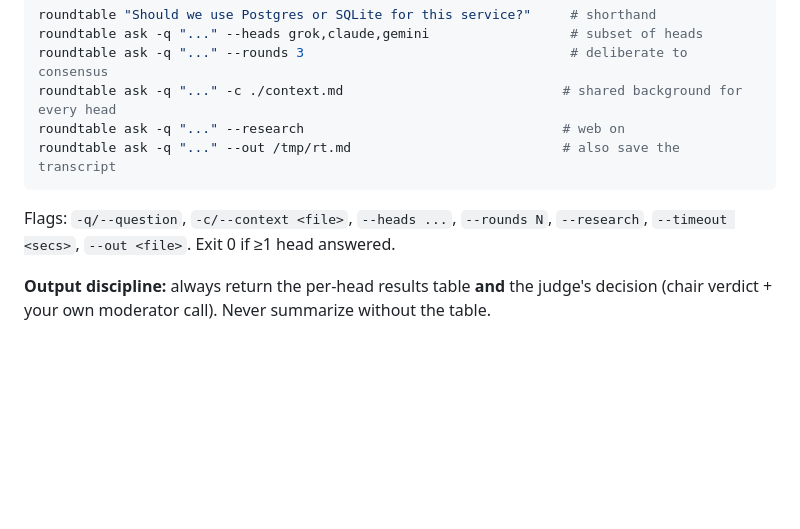
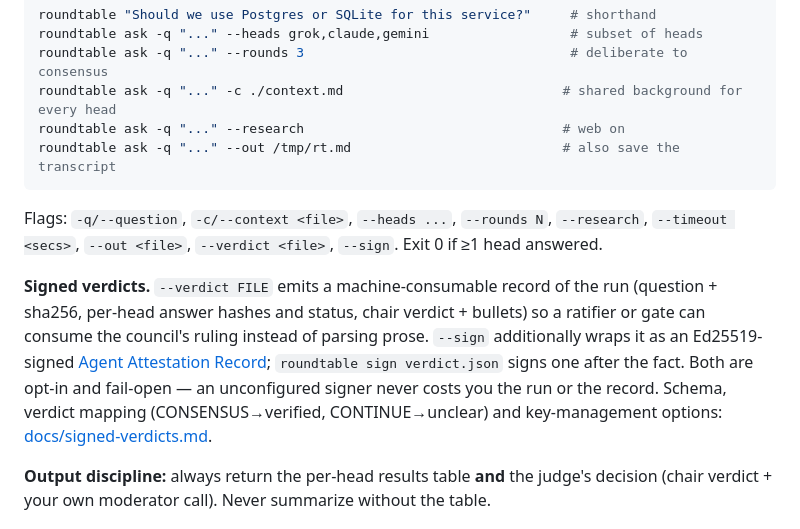
Before and after one commit to frontier-infra/roundtable, a Markdown page: AGENTS.md, the part around the change. Drawn GitHub-style; blank space fills up the shorter version.

````diff
--- a/AGENTS.md
+++ b/AGENTS.md
@@ -79,7 +79,16 @@ roundtable ask -q "..." --out /tmp/rt.md                           # also save t
 ```
 
 Flags: `-q/--question`, `-c/--context <file>`, `--heads ...`, `--rounds N`, `--research`,
-`--timeout <secs>`, `--out <file>`. Exit 0 if ≥1 head answered.
+`--timeout <secs>`, `--out <file>`, `--verdict <file>`, `--sign`. Exit 0 if ≥1 head answered.
+
+**Signed verdicts.** `--verdict FILE` emits a machine-consumable record of the run
+(question + sha256, per-head answer hashes and status, chair verdict + bullets) so a
+ratifier or gate can consume the council's ruling instead of parsing prose. `--sign`
+additionally wraps it as an Ed25519-signed
+[Agent Attestation Record](https://agentscontrolplane.org); `roundtable sign verdict.json`
+signs one after the fact. Both are opt-in and fail-open — an unconfigured signer never
+costs you the run or the record. Schema, verdict mapping (CONSENSUS→verified,
+CONTINUE→unclear) and key-management options: [docs/signed-verdicts.md](docs/signed-verdicts.md).
 
 **Output discipline:** always return the per-head results table **and** the judge's
 decision (chair verdict + your own moderator call). Never summarize without the table.
````
Also changed, not shown: README.md (+18 -1 lines), docs/signed-verdicts.md (added, +273 -0 lines).
